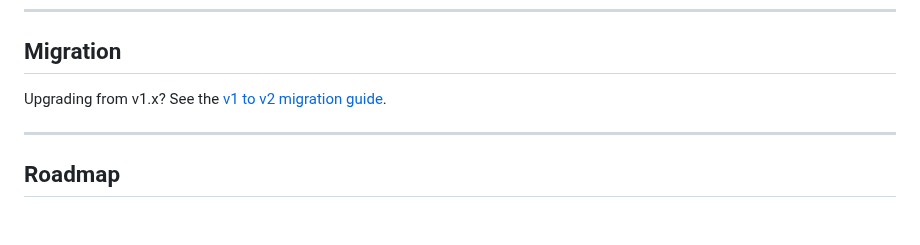
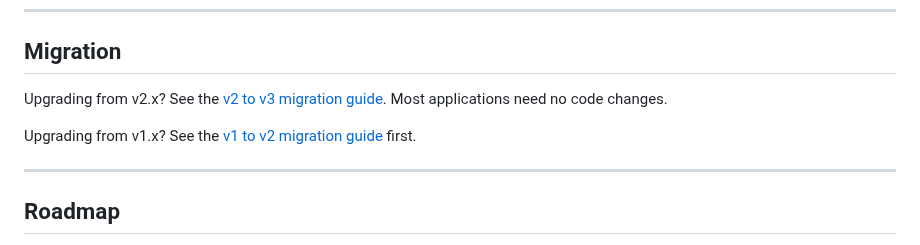
Before and after one commit to ivanvyd/Healthie.NET, a Markdown page: README.md, the part around one of its changes. GitHub-like rendering; blank space fills up the shorter version.

```diff
--- a/README.md
+++ b/README.md
@@ -740,7 +750,9 @@ Both are development-time only. Nothing under `src/` depends on Aspire or Docker
 
 ## Migration
 
-Upgrading from v1.x? See the [v1 to v2 migration guide](https://github.com/ivanvyd/Healthie.NET/blob/main/docs/migration-v1-to-v2.md).
+Upgrading from v2.x? See the [v2 to v3 migration guide](https://github.com/ivanvyd/Healthie.NET/blob/main/docs/migration-v2-to-v3.md). Most applications need no code changes.
+
+Upgrading from v1.x? See the [v1 to v2 migration guide](https://github.com/ivanvyd/Healthie.NET/blob/main/docs/migration-v1-to-v2.md) first.
 
 ---
 
```
Also changed, not shown: other parts of README.md (+10 -0 lines), docs/migration-v2-to-v3.md (added, +79 -0 lines), src/Healthie.Dashboard/README.md (+2 -0 lines), docs/assets/shot-dark.png (added), docs/assets/shot-grouped.png (added), 1 other file.
